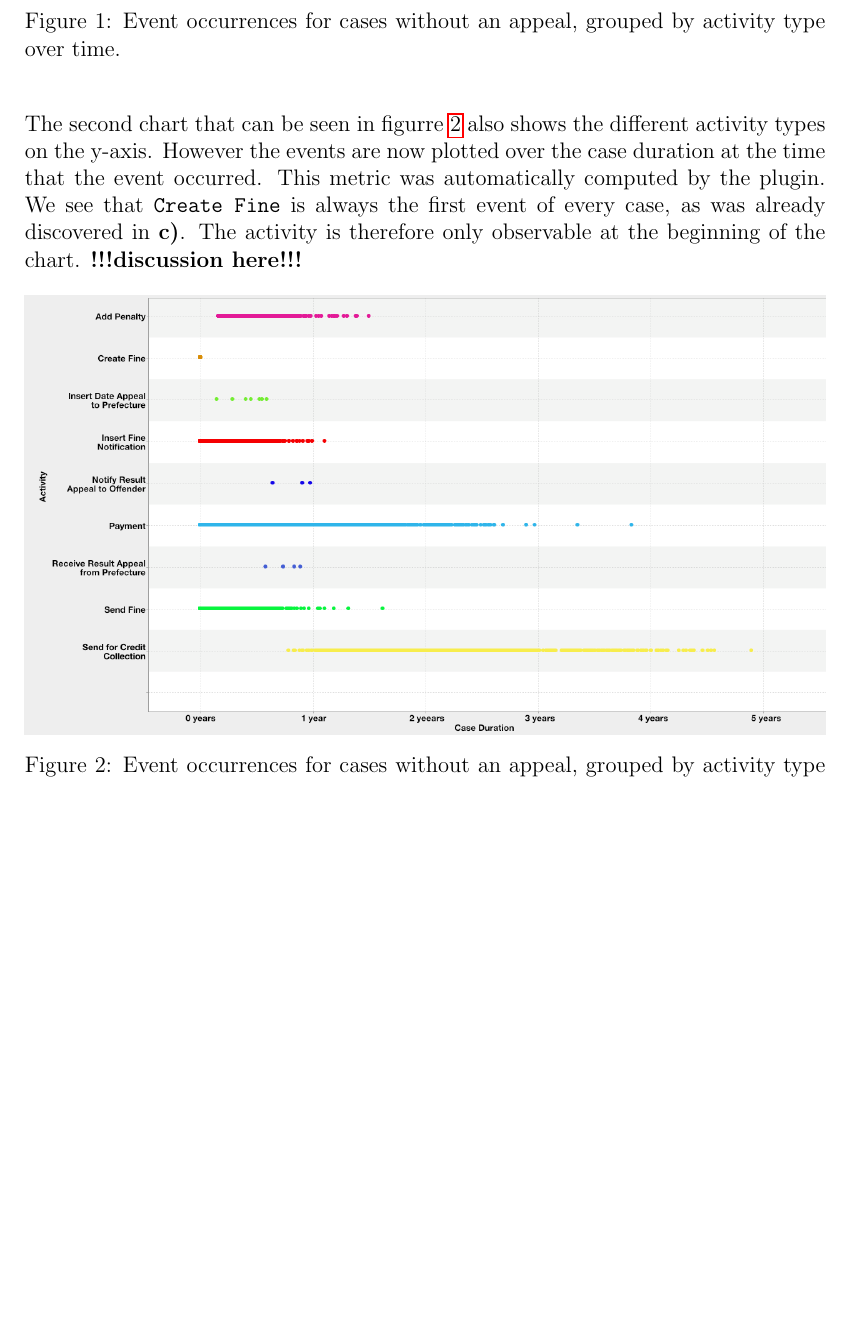
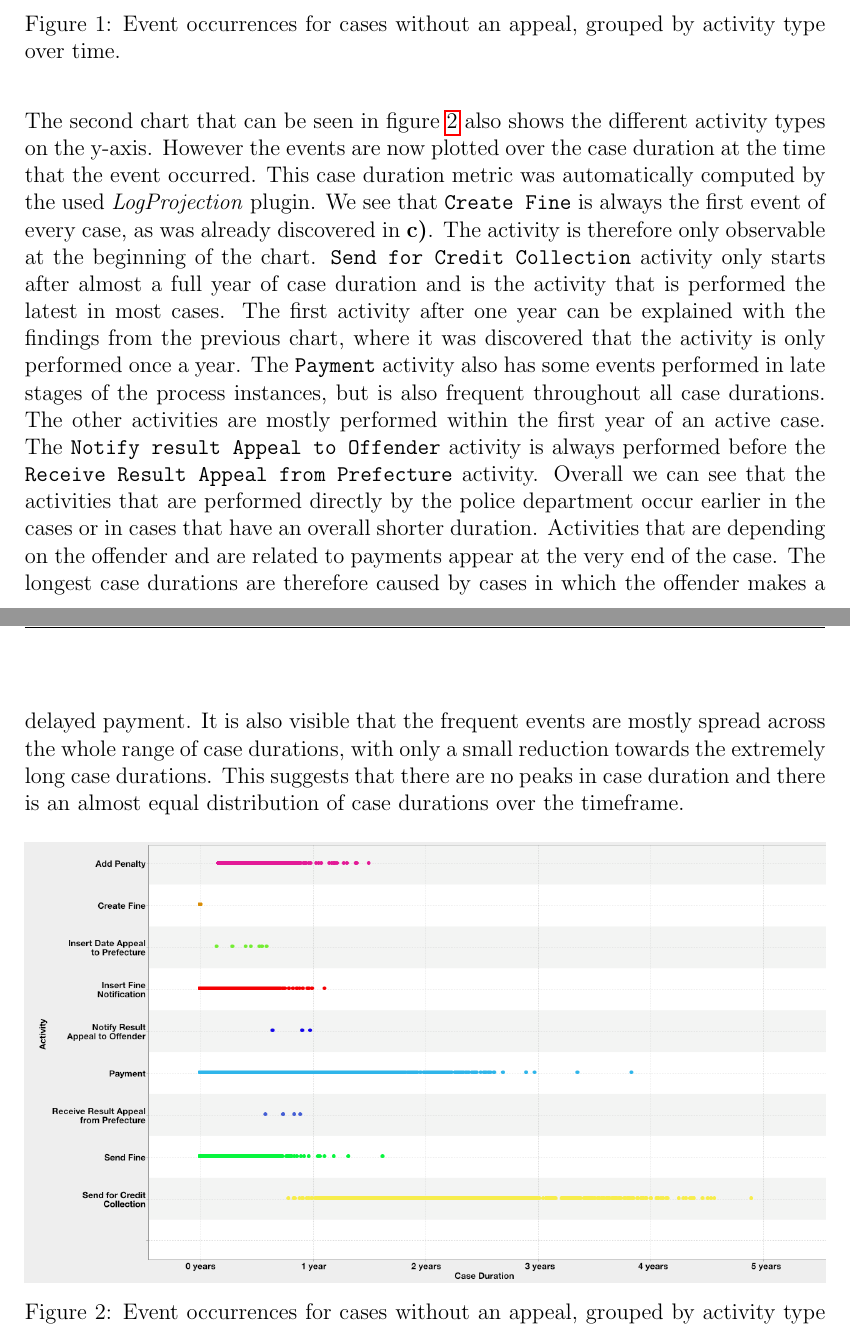
Before and after one commit to brunompacheco/APM-A2, a LaTeX document (report/report.tex): part of page 3 of 6 before the commit and two parts of pages 3 and 4 of 7 after it, the two joined at a grey line, cut so that both start at the same text, the shorter picture padded with empty space. Compiled offline with pdfLaTeX.

Commit message:
finished q1 d)

```diff
--- a/report/report.tex
+++ b/report/report.tex
@@ -114,7 +114,7 @@ This allows us to compare metrics of the original log with the newly created sub
   \label{fig:dotted_timestamp}
 \end{figure}
 
-The second chart that can be seen in figurre \ref{fig:dotted_duration} also shows the different activity types on the y-axis. However the events are now plotted over the case duration at the time that the event occurred. This metric was automatically computed by the plugin. We see that \texttt{Create Fine} is always the first event of every case, as was already discovered in \textbf{c)}. The activity is therefore only observable at the beginning of the chart. \textbf{!!!discussion here!!!}
+The second chart that can be seen in figure \ref{fig:dotted_duration} also shows the different activity types on the y-axis. However the events are now plotted over the case duration at the time that the event occurred. This case duration metric was automatically computed by the used \emph{LogProjection} plugin. We see that \texttt{Create Fine} is always the first event of every case, as was already discovered in \textbf{c)}. The activity is therefore only observable at the beginning of the chart. \texttt{Send for Credit Collection} activity only starts after almost a full year of case duration and is the activity that is performed the latest in most cases. The first activity after one year can be explained with the findings from the previous chart, where it was discovered that the activity is only performed once a year. The \texttt{Payment} activity also has some events performed in late stages of the process instances, but is also frequent throughout all case durations. The other activities are mostly performed within the first year of an active case. The \texttt{Notify result Appeal to Offender} activity is always performed before the \texttt{Receive Result Appeal from Prefecture} activity. Overall we can see that the activities that are performed directly by the police department occur earlier in the cases or in cases that have an overall shorter duration. Activities that are depending on the offender and are related to payments appear at the very end of the case. The longest case durations are therefore caused by cases in which the offender makes a delayed payment. It is also visible that the frequent events are mostly spread across the whole range of case durations, with only a small reduction towards the extremely long case durations. This suggests that there are no peaks in case duration and there is an almost equal distribution of case durations over the timeframe.
 
 \begin{figure}[H]
   \centering
```
Also changed, not shown: report/figures/dotted_duration.png, report/report.tex (4 more changed lines).
